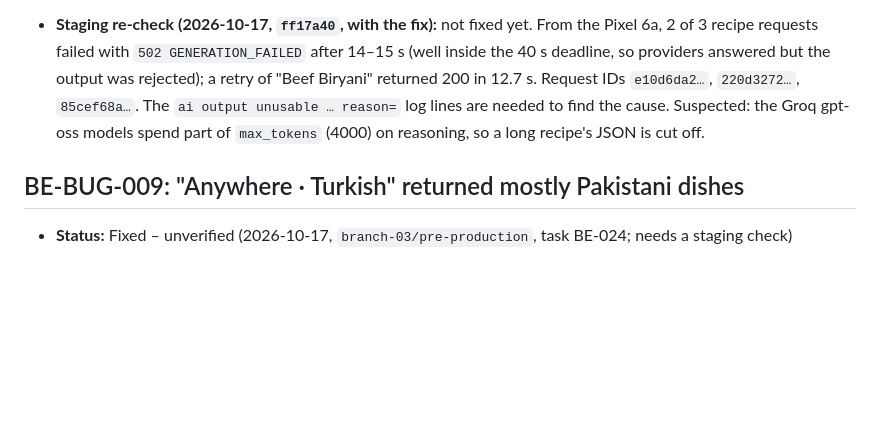
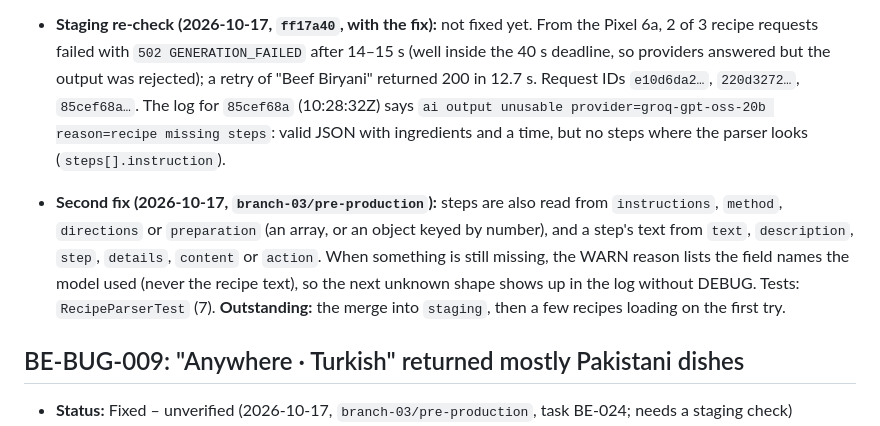
Before and after one commit to idraakailabs/SmartBite-Backend, a Markdown page: docs/BUGS.md, the part around the change. Drawn GitHub-style; blank space fills up the shorter version.

Commit message:
Updated documentation

```diff
--- a/docs/BUGS.md
+++ b/docs/BUGS.md
@@ -111,8 +111,15 @@ Never delete an entry; keep the history. Statuses: `Open`, `In Progress`, `Fixed
 - **Staging re-check (2026-10-17, `ff17a40`, with the fix):** not fixed yet. From the Pixel 6a, 2 of 3 recipe
   requests failed with `502 GENERATION_FAILED` after 14–15 s (well inside the 40 s deadline, so providers answered
   but the output was rejected); a retry of "Beef Biryani" returned 200 in 12.7 s. Request IDs `e10d6da2…`,
-  `220d3272…`, `85cef68a…`. The `ai output unusable … reason=` log lines are needed to find the cause. Suspected:
-  the Groq gpt-oss models spend part of `max_tokens` (4000) on reasoning, so a long recipe's JSON is cut off.
+  `220d3272…`, `85cef68a…`. The log for `85cef68a` (10:28:32Z) says
+  `ai output unusable provider=groq-gpt-oss-20b reason=recipe missing steps`: valid JSON with ingredients and a
+  time, but no steps where the parser looks (`steps[].instruction`).
+- **Second fix (2026-10-17, `branch-03/pre-production`):** steps are also read from `instructions`, `method`,
+  `directions` or `preparation` (an array, or an object keyed by number), and a step's text from `text`,
+  `description`, `step`, `details`, `content` or `action`. When something is still missing, the WARN reason lists
+  the field names the model used (never the recipe text), so the next unknown shape shows up in the log without
+  DEBUG. Tests: `RecipeParserTest` (7). **Outstanding:** the merge into `staging`, then a few recipes loading on
+  the first try.
 
 ## <a id="be-bug-009"></a>BE-BUG-009: "Anywhere · Turkish" returned mostly Pakistani dishes
 
```
Also changed, not shown: docs/ROADMAP.md (+2 -2 lines), docs/ops/DEPLOYMENT.md (+1 -1 lines).
